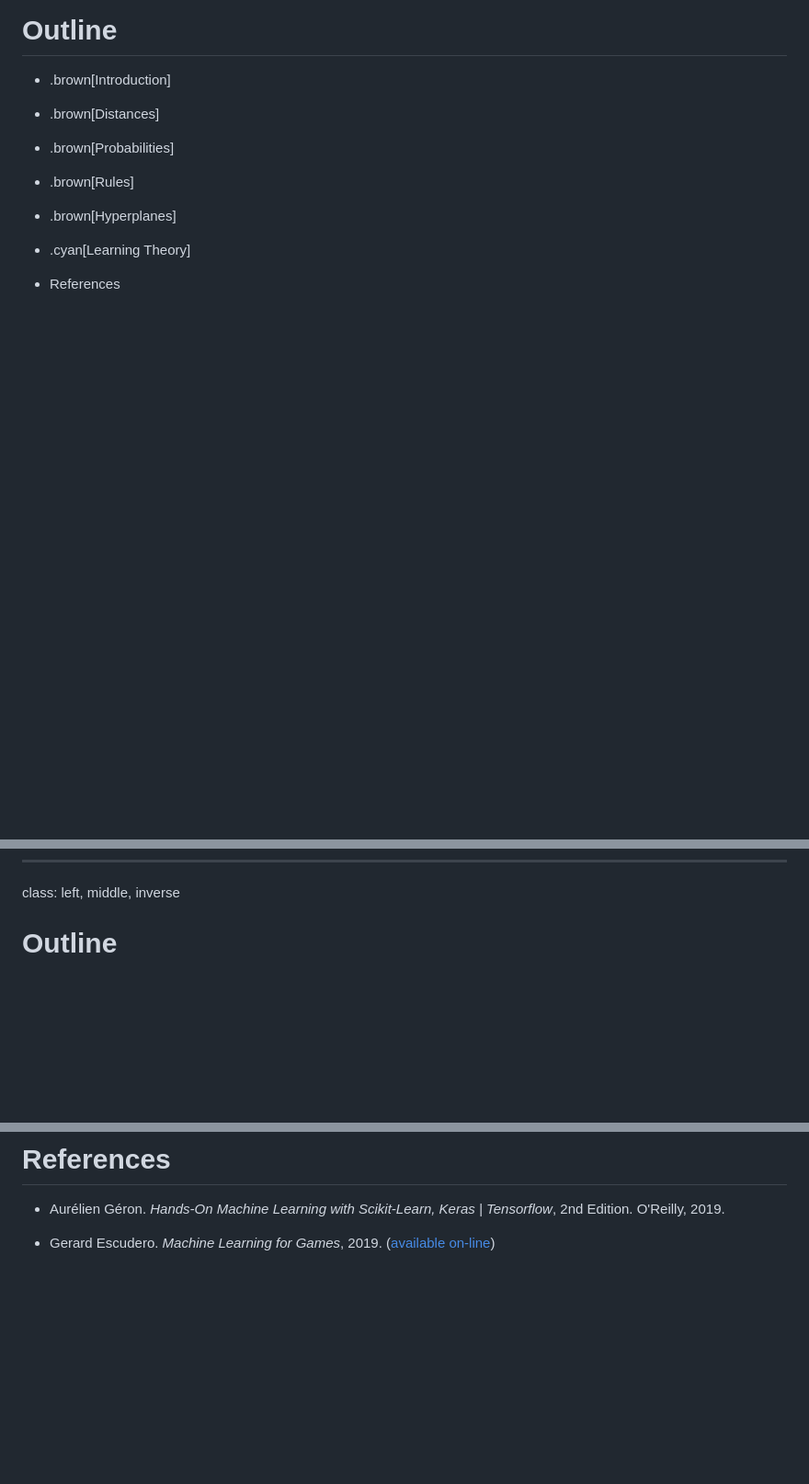
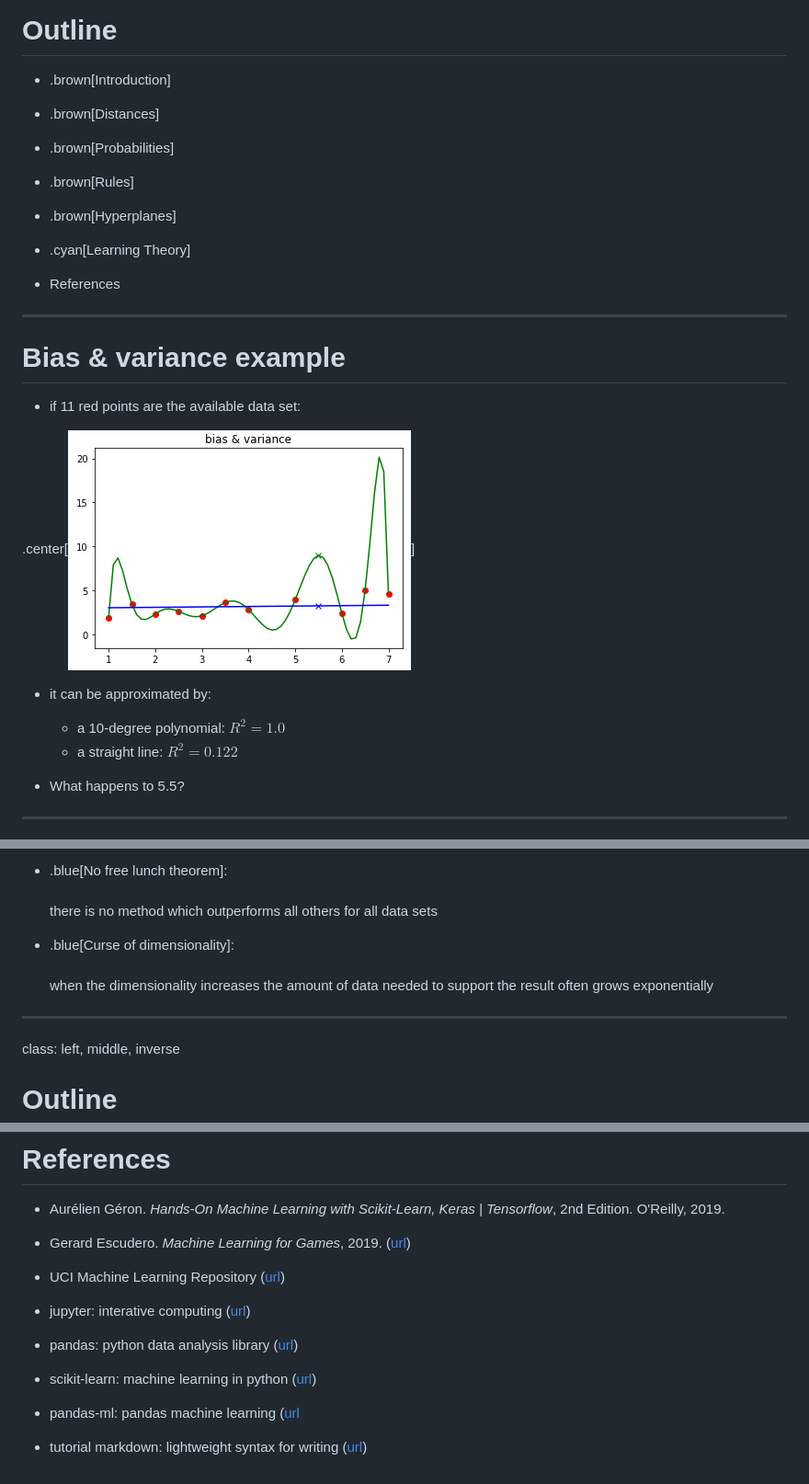
Before and after one commit to gebakx/ml, a Markdown page: readme.md, 3 parts joined by grey strips. Shown: that part at 92% size. Drawn GitHub-style; pictures changed too: figures/bias.png (added); blank space fills up the shorter version.

```diff
--- a/readme.md
+++ b/readme.md
@@ -1523,3 +1523,18 @@ class: left, middle, inverse
 * References
 
 ---
+
+# Bias & variance example
+
+- if 11 red points are the available data set:
+
+.center[![:scale 55%](figures/bias.png)]
+
+- it can be approximated by:
+  - a 10-degree polynomial: $R^2=1.0$
+  - a straight line: $R^2=0.122$
+
+- What happens to 5.5?
+
+---
+
@@ -1526,3 +1573,10 @@ class: left, middle, inverse
+- .blue[No free lunch theorem]: <br><br>
+there is no method which outperforms all others for all data sets
+
+- .blue[Curse of dimensionality]: <br><br>
+when the dimensionality increases the amount of data needed to support the result often grows exponentially
+
+---
 class: left, middle, inverse
 
 # Outline
@@ -1547,4 +1601,16 @@ class: left, middle, inverse
 
 - Aurélien Géron. _Hands-On Machine Learning with Scikit-Learn, Keras | Tensorflow_, 2nd Edition. O'Reilly, 2019.
 
-- Gerard Escudero. _Machine Learning for Games_, 2019. ([available on-line](https://gebakx.github.io/ml-games/#1))
+- Gerard Escudero. _Machine Learning for Games_, 2019. ([url](https://gebakx.github.io/ml-games/#1))
+
+- UCI Machine Learning Repository ([url](http://archive.ics.uci.edu/ml/index.php))
+
+- jupyter: interative computing ([url](https://jupyter.org/documentation))
+
+- pandas: python data analysis library ([url](http://pandas.pydata.org/pandas-docs/stable/))
+
+- scikit-learn: machine learning in python ([url](https://scikit-learn.org/stable/index.html))
+
+- pandas-ml: pandas machine learning ([url](https://pandas-ml.readthedocs.io/en/latest/index.html)
+
+- tutorial markdown: lightweight syntax for writing ([url](https://guides.github.com/features/mastering-markdown/))
```
Also changed, not shown: other parts of readme.md (+32 -0 lines), figures/bias2.png (added), figures/bias3.png (added), figures/bias4.png (added).
